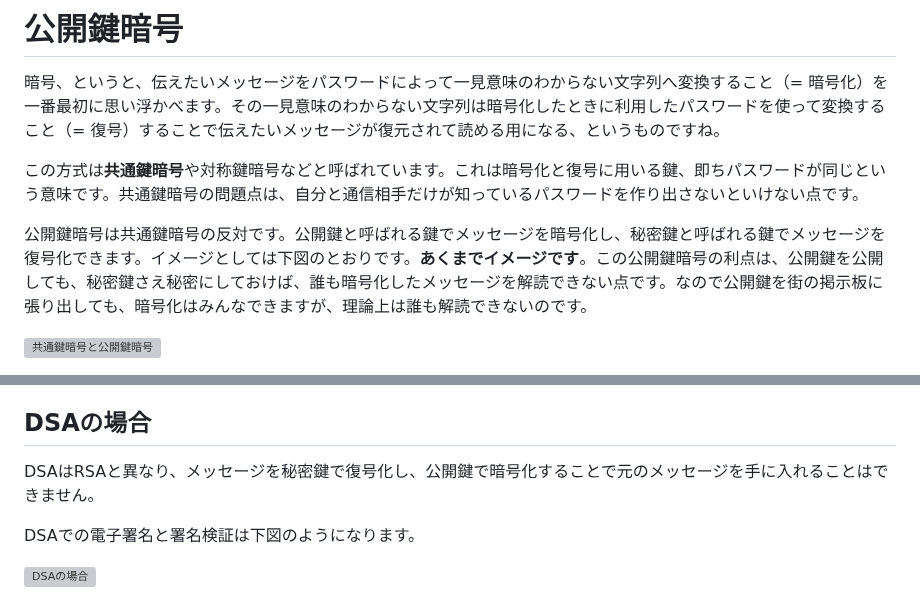
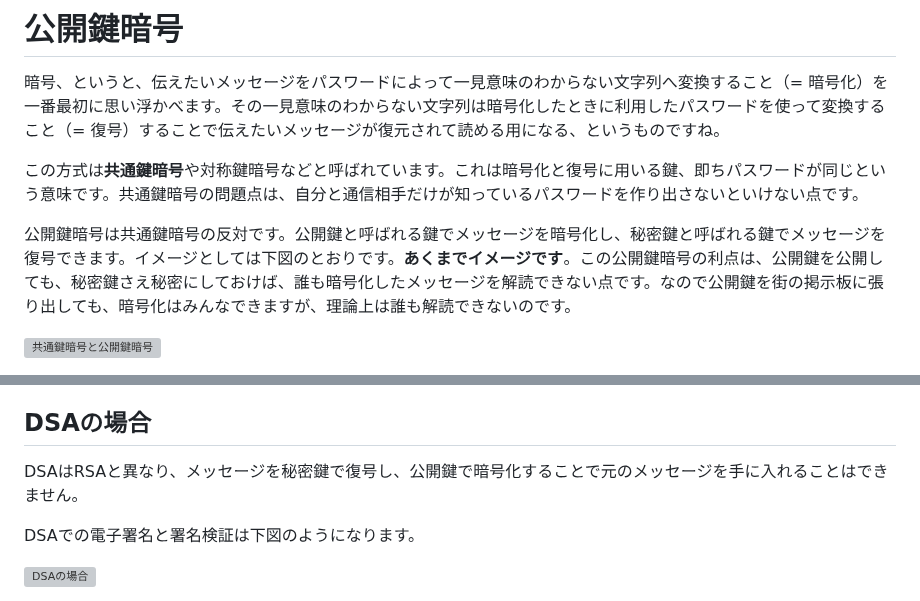
Before and after one commit to sa2taka/next-blog, a Markdown page: _data/_posts/digital-signature-foundation.md, 2 parts joined by grey strips. Rendered like a GitHub page; grey boxes are pictures that could not be loaded.

```diff
--- a/_data/_posts/digital-signature-foundation.md
+++ b/_data/_posts/digital-signature-foundation.md
@@ -134,7 +134,7 @@ FIPSには電子署名について記載したものがあり、[FIPS186-4](http
 
 この方式は**共通鍵暗号**や対称鍵暗号などと呼ばれています。これは暗号化と復号に用いる鍵、即ちパスワードが同じという意味です。共通鍵暗号の問題点は、自分と通信相手だけが知っているパスワードを作り出さないといけない点です。
 
-公開鍵暗号は共通鍵暗号の反対です。公開鍵と呼ばれる鍵でメッセージを暗号化し、秘密鍵と呼ばれる鍵でメッセージを復号化できます。イメージとしては下図のとおりです。**あくまでイメージです**。この公開鍵暗号の利点は、公開鍵を公開しても、秘密鍵さえ秘密にしておけば、誰も暗号化したメッセージを解読できない点です。なので公開鍵を街の掲示板に張り出しても、暗号化はみんなできますが、理論上は誰も解読できないのです。
+公開鍵暗号は共通鍵暗号の反対です。公開鍵と呼ばれる鍵でメッセージを暗号化し、秘密鍵と呼ばれる鍵でメッセージを復号できます。イメージとしては下図のとおりです。**あくまでイメージです**。この公開鍵暗号の利点は、公開鍵を公開しても、秘密鍵さえ秘密にしておけば、誰も暗号化したメッセージを解読できない点です。なので公開鍵を街の掲示板に張り出しても、暗号化はみんなできますが、理論上は誰も解読できないのです。
 
 ![共通鍵暗号と公開鍵暗号](../_images/共通鍵暗号と公開鍵暗号.png)
 
@@ -241,7 +241,7 @@ RSAの具体的なやり方は、[別記事](https://blog.sa2taka.com/post/rsa-p
 
 ## DSAの場合
 
-DSAはRSAと異なり、メッセージを秘密鍵で復号化し、公開鍵で暗号化することで元のメッセージを手に入れることはできません。
+DSAはRSAと異なり、メッセージを秘密鍵で復号し、公開鍵で暗号化することで元のメッセージを手に入れることはできません。
 
 DSAでの電子署名と署名検証は下図のようになります。
 
```
Also changed, not shown: other parts of _data/_posts/digital-signature-foundation.md (+1 -1 lines), _data/_posts/rsa-public-key-cryptosystem.md (+12 -12 lines).
